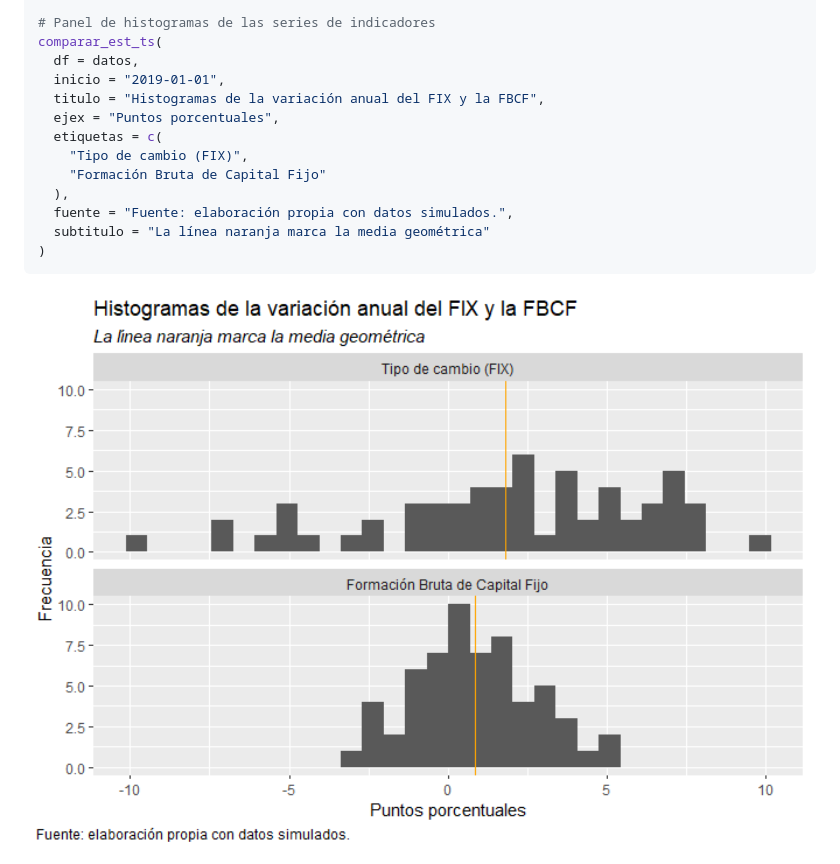
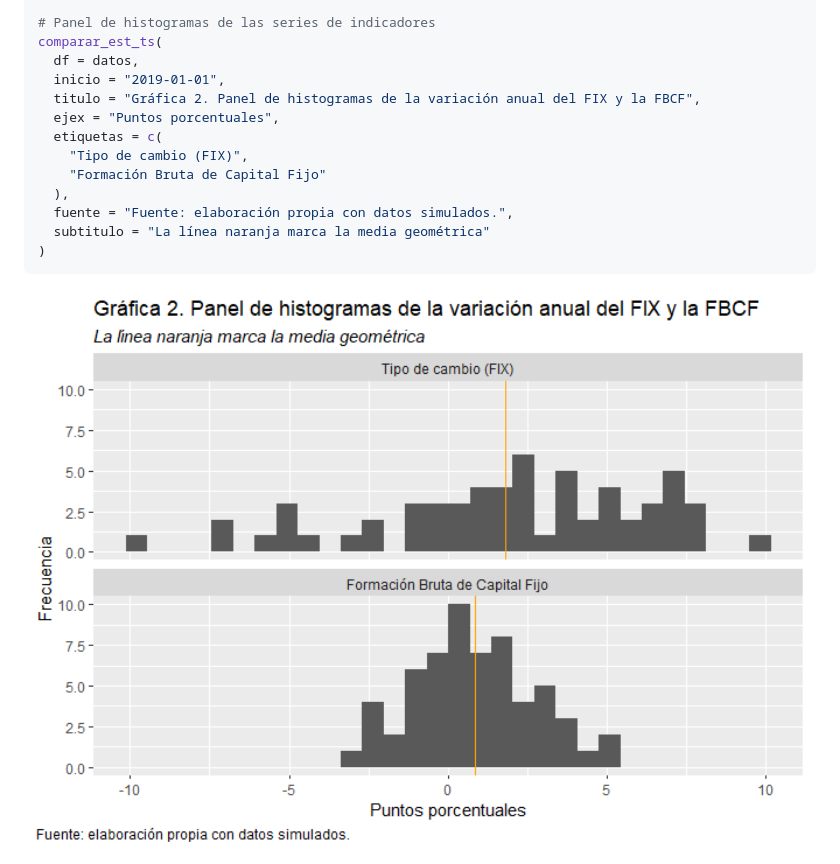
Before and after one commit to carrascofernando032/seriesMX, a Markdown page: README.md, the part around the change. GitHub-like rendering; pictures changed too: man/figures/README-ejemplo-estadisticos_ts-1.png.

Commit message:
Fix README examples

```diff
--- a/README.md
+++ b/README.md
@@ -344,7 +344,7 @@ estadisticos_ts(df = datos)
 comparar_est_ts(
   df = datos,
   inicio = "2019-01-01",
-  titulo = "Histogramas de la variación anual del FIX y la FBCF",
+  titulo = "Gráfica 2. Panel de histogramas de la variación anual del FIX y la FBCF",
   ejex = "Puntos porcentuales",
   etiquetas = c(
     "Tipo de cambio (FIX)",
```
Also changed, not shown: 1 other file.
